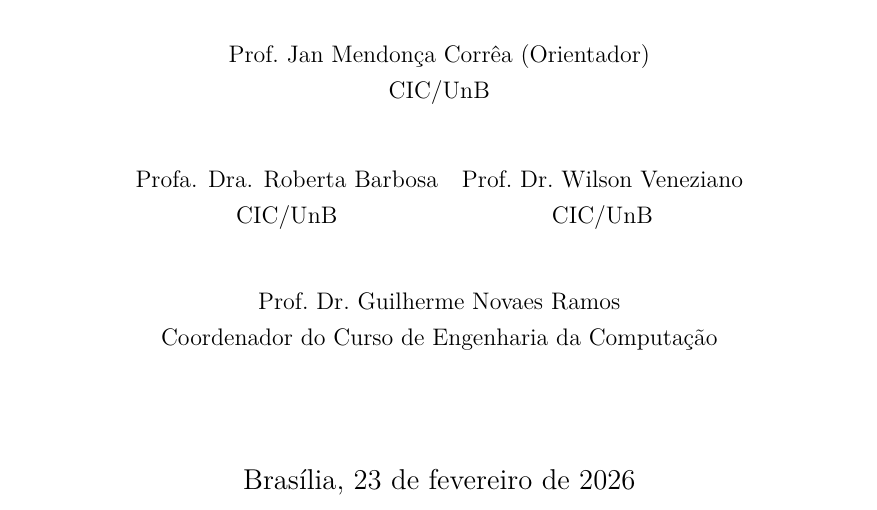
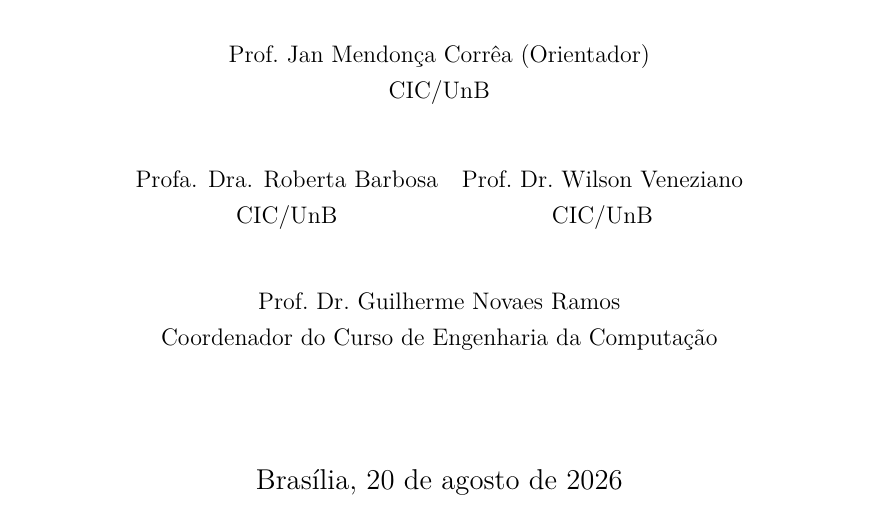
Before and after one commit to Mathweuzz/Modelagem-Preditiva-de-Falhas-na-Rede-Eletrica-do-Distrito-Federal, a LaTeX thesis (Monografia/monografia.tex): part of page 2 of 215, cut so that both start at the same text. Compiled offline with pdfLaTeX; a missing font is replaced by an installed copy or a similar font.

Commit message:
Atualiza a data oficial da defesa

```diff
--- a/Monografia/monografia.tex
+++ b/Monografia/monografia.tex
@@ -66,7 +66,7 @@
 \orientador{\prof Jan Mendonça Corrêa}{CIC/UnB}%
 %\coorientador{\prof \dr José Ralha}{CIC/UnB}
 \coordenador{\prof \dr Guilherme Novaes Ramos}{CIC/UnB}%
-\diamesano{23}{fevereiro}{2026}%
+\diamesano{20}{agosto}{2026}%
 
 \membrobanca{Profa. Dra. Roberta Barbosa}{CIC/UnB}%
 \membrobanca{\prof \dr Wilson Veneziano}{CIC/UnB}%
```
Also changed, not shown: 1 other file.
